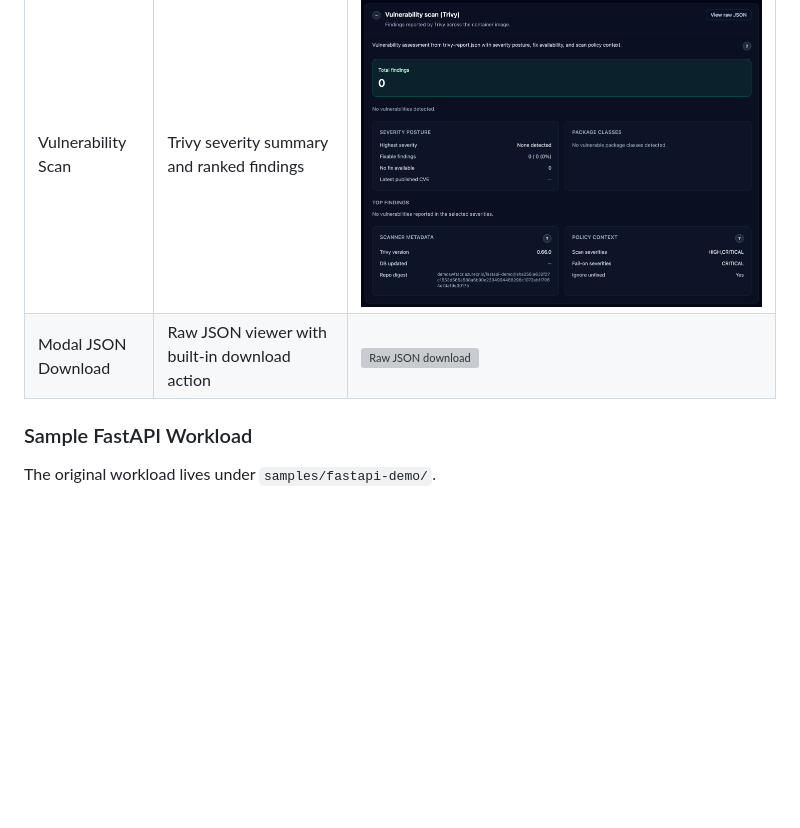
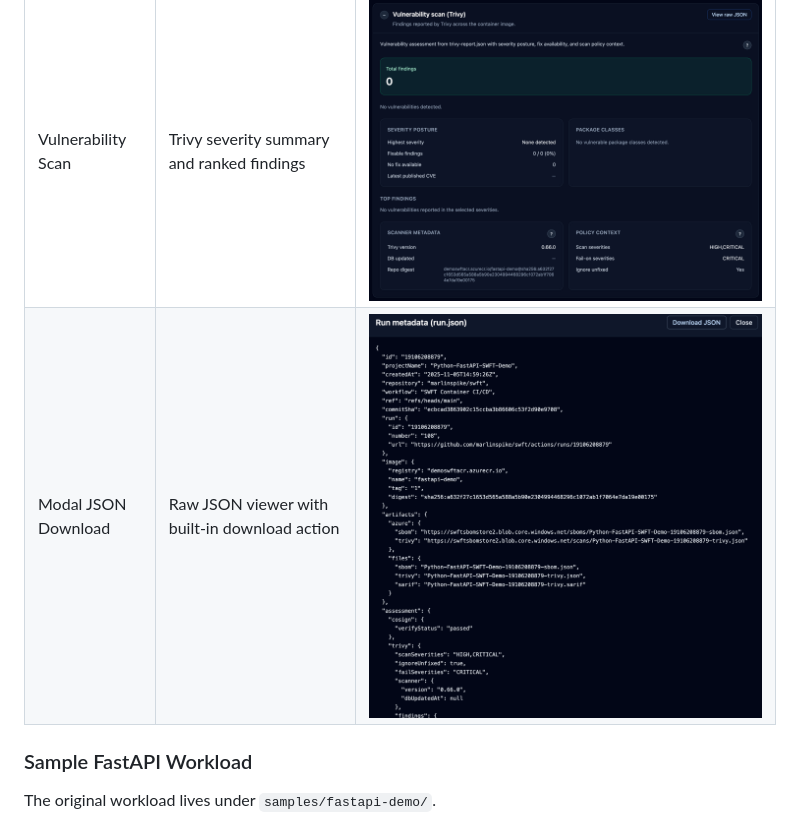
Before and after one commit to marlinspike/swft, a Markdown page: README.md, the part around the change. GitHub-like rendering; blank space fills up the shorter version; grey boxes are pictures that could not be loaded.

Commit message:
Help in sections. Updated readme and images

```diff
--- a/README.md
+++ b/README.md
@@ -73,7 +73,7 @@ The UI provides:
 | Dashboard | Detailed run dashboard summarising metadata, SBOM, and Trivy results | ![Run dashboard](images/20_Dashboard.png) |
 | Raw JSON | Modal viewer for raw artifact payloads (run, SBOM, Trivy) | ![Raw JSON modal](images/21_Dashboard.png) |
 | Vulnerability Scan | Trivy severity summary and ranked findings | ![Trivy findings](images/30_Dashboard.png) |
-| Modal JSON Download | Raw JSON viewer with built-in download action | ![Raw JSON download](images/40_Dashboard.png) |
+| Modal JSON Download | Raw JSON viewer with built-in download action | ![Raw JSON download](images/40_Popup.png) |
 
 ### Sample FastAPI Workload
 
```
